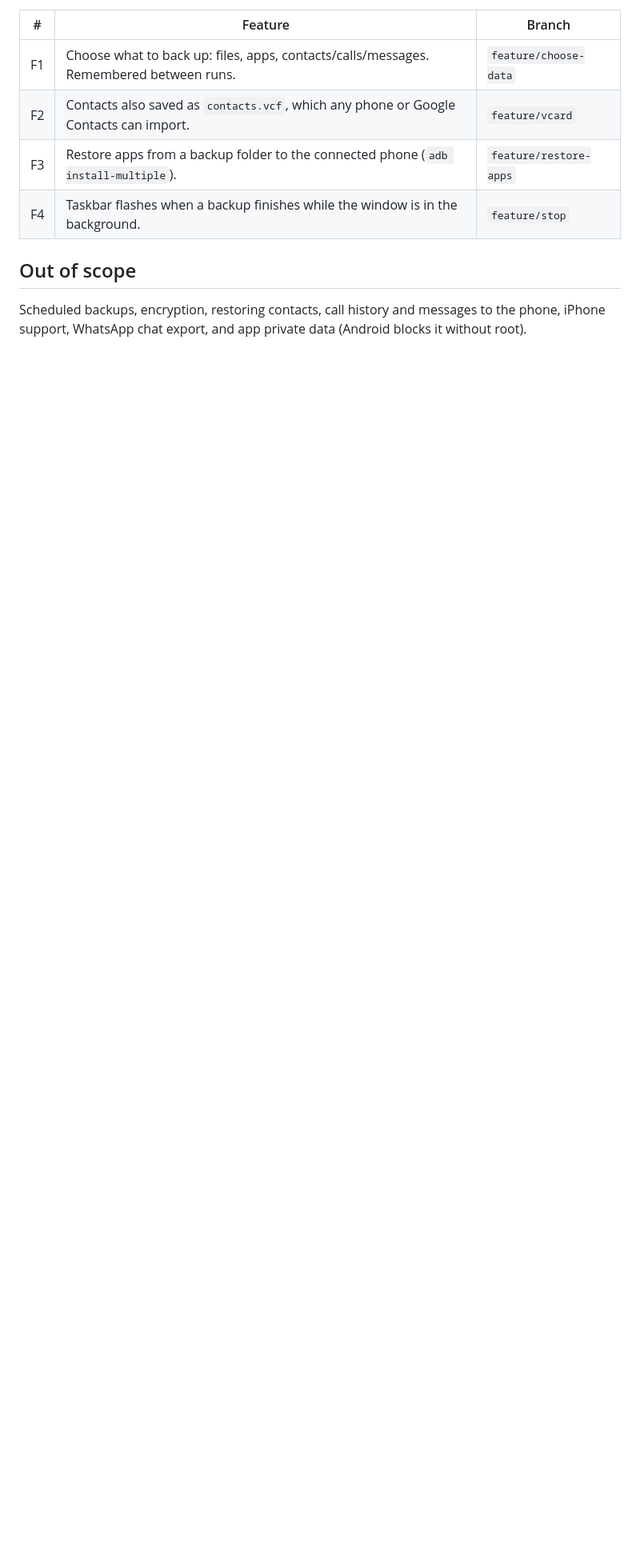
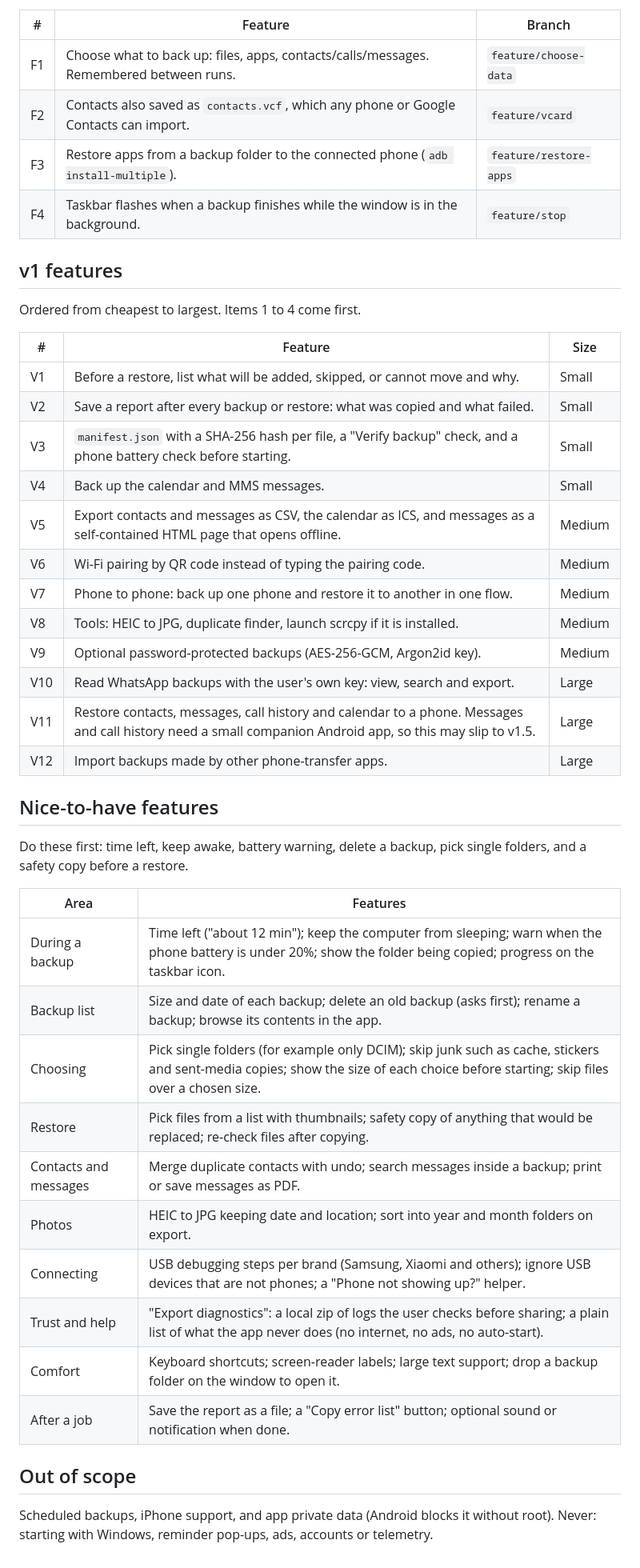
Before and after one commit to mitunmanav/phone-backup, a Markdown page: docs/PLAN.md, the part around one of its changes. Shown at 80% size. Drawn GitHub-style; blank space fills up the shorter version.

```diff
--- a/docs/PLAN.md
+++ b/docs/PLAN.md
@@ -31,6 +31,42 @@ Checked and not a bug: if one file in a multi-file `adb pull` fails (deleted mid
 | F3 | Restore apps from a backup folder to the connected phone (`adb install-multiple`). | `feature/restore-apps` |
 | F4 | Taskbar flashes when a backup finishes while the window is in the background. | `feature/stop` |
 
+## v1 features
+
+Ordered from cheapest to largest. Items 1 to 4 come first.
+
+| # | Feature | Size |
+|---|---|---|
+| V1 | Before a restore, list what will be added, skipped, or cannot move and why. | Small |
+| V2 | Save a report after every backup or restore: what was copied and what failed. | Small |
+| V3 | `manifest.json` with a SHA-256 hash per file, a "Verify backup" check, and a phone battery check before starting. | Small |
+| V4 | Back up the calendar and MMS messages. | Small |
+| V5 | Export contacts and messages as CSV, the calendar as ICS, and messages as a self-contained HTML page that opens offline. | Medium |
+| V6 | Wi-Fi pairing by QR code instead of typing the pairing code. | Medium |
+| V7 | Phone to phone: back up one phone and restore it to another in one flow. | Medium |
+| V8 | Tools: HEIC to JPG, duplicate finder, launch scrcpy if it is installed. | Medium |
+| V9 | Optional password-protected backups (AES-256-GCM, Argon2id key). | Medium |
+| V10 | Read WhatsApp backups with the user's own key: view, search and export. | Large |
+| V11 | Restore contacts, messages, call history and calendar to a phone. Messages and call history need a small companion Android app, so this may slip to v1.5. | Large |
+| V12 | Import backups made by other phone-transfer apps. | Large |
+
+## Nice-to-have features
+
+Do these first: time left, keep awake, battery warning, delete a backup, pick single folders, and a safety copy before a restore.
+
+| Area | Features |
+|---|---|
+| During a backup | Time left ("about 12 min"); keep the computer from sleeping; warn when the phone battery is under 20%; show the folder being copied; progress on the taskbar icon. |
+| Backup list | Size and date of each backup; delete an old backup (asks first); rename a backup; browse its contents in the app. |
+| Choosing | Pick single folders (for example only DCIM); skip junk such as cache, stickers and sent-media copies; show the size of each choice before starting; skip files over a chosen size. |
+| Restore | Pick files from a list with thumbnails; safety copy of anything that would be replaced; re-check files after copying. |
+| Contacts and messages | Merge duplicate contacts with undo; search messages inside a backup; print or save messages as PDF. |
+| Photos | HEIC to JPG keeping date and location; sort into year and month folders on export. |
+| Connecting | USB debugging steps per brand (Samsung, Xiaomi and others); ignore USB devices that are not phones; a "Phone not showing up?" helper. |
+| Trust and help | "Export diagnostics": a local zip of logs the user checks before sharing; a plain list of what the app never does (no internet, no ads, no auto-start). |
+| Comfort | Keyboard shortcuts; screen-reader labels; large text support; drop a backup folder on the window to open it. |
+| After a job | Save the report as a file; a "Copy error list" button; optional sound or notification when done. |
+
 ## Out of scope
 
-Scheduled backups, encryption, restoring contacts, call history and messages to the phone, iPhone support, WhatsApp chat export, and app private data (Android blocks it without root).
+Scheduled backups, iPhone support, and app private data (Android blocks it without root). Never: starting with Windows, reminder pop-ups, ads, accounts or telemetry.
```
Also changed, not shown: other parts of docs/PLAN.md (+2 -2 lines), README.md (+1 -1 lines).
